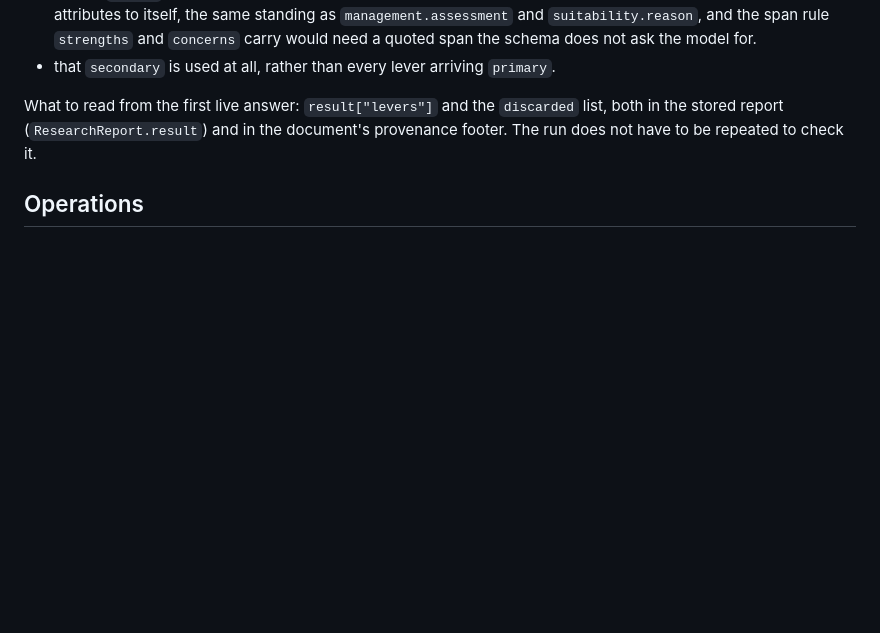
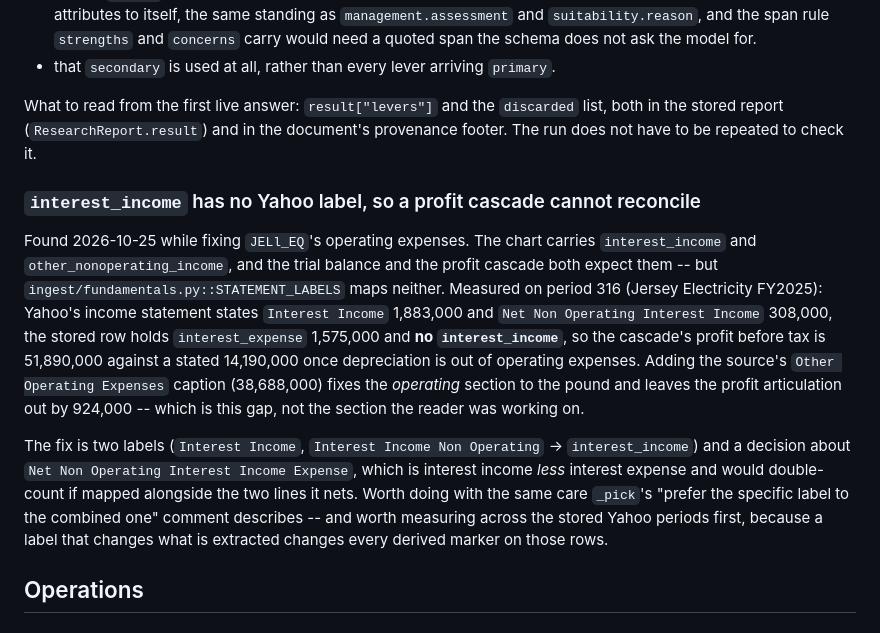
Before and after one commit to awltux/AwltuxTrading, a Markdown page: TODO.md, the part around the change. Rendered like a GitHub page; blank space fills up the shorter version.

Commit message:
Queue the missing interest-income label that stops a profit cascade reconciling

```diff
--- a/TODO.md
+++ b/TODO.md
@@ -981,6 +981,27 @@ the stored report (`ResearchReport.result`) and in the document's provenance foo
 does not have to be repeated to check it.
 
 
+### `interest_income` has no Yahoo label, so a profit cascade cannot reconcile
+
+Found 2026-10-25 while fixing `JELl_EQ`'s operating expenses. The chart carries
+`interest_income` and `other_nonoperating_income`, and the trial balance and the profit cascade
+both expect them -- but `ingest/fundamentals.py::STATEMENT_LABELS` maps neither. Measured on period
+316 (Jersey Electricity FY2025): Yahoo's income statement states `Interest Income` 1,883,000 and
+`Net Non Operating Interest Income` 308,000, the stored row holds `interest_expense` 1,575,000 and
+**no `interest_income`**, so the cascade's profit before tax is 51,890,000 against a stated
+14,190,000 once depreciation is out of operating expenses. Adding the source's
+`Other Operating Expenses` caption (38,688,000) fixes the *operating* section to the pound and
+leaves the profit articulation out by 924,000 -- which is this gap, not the section the reader was
+working on.
+
+The fix is two labels (`Interest Income`, `Interest Income Non Operating` -> `interest_income`) and
+a decision about `Net Non Operating Interest Income Expense`, which is interest income *less*
+interest expense and would double-count if mapped alongside the two lines it nets. Worth doing with
+the same care `_pick`'s "prefer the specific label to the combined one" comment describes -- and
+worth measuring across the stored Yahoo periods first, because a label that changes what is
+extracted changes every derived marker on those rows.
+
+
 ## Operations
 
 ### `awltux quiet` does not reach a deep-dive, because the stop flag lives in the scheduler process
```
